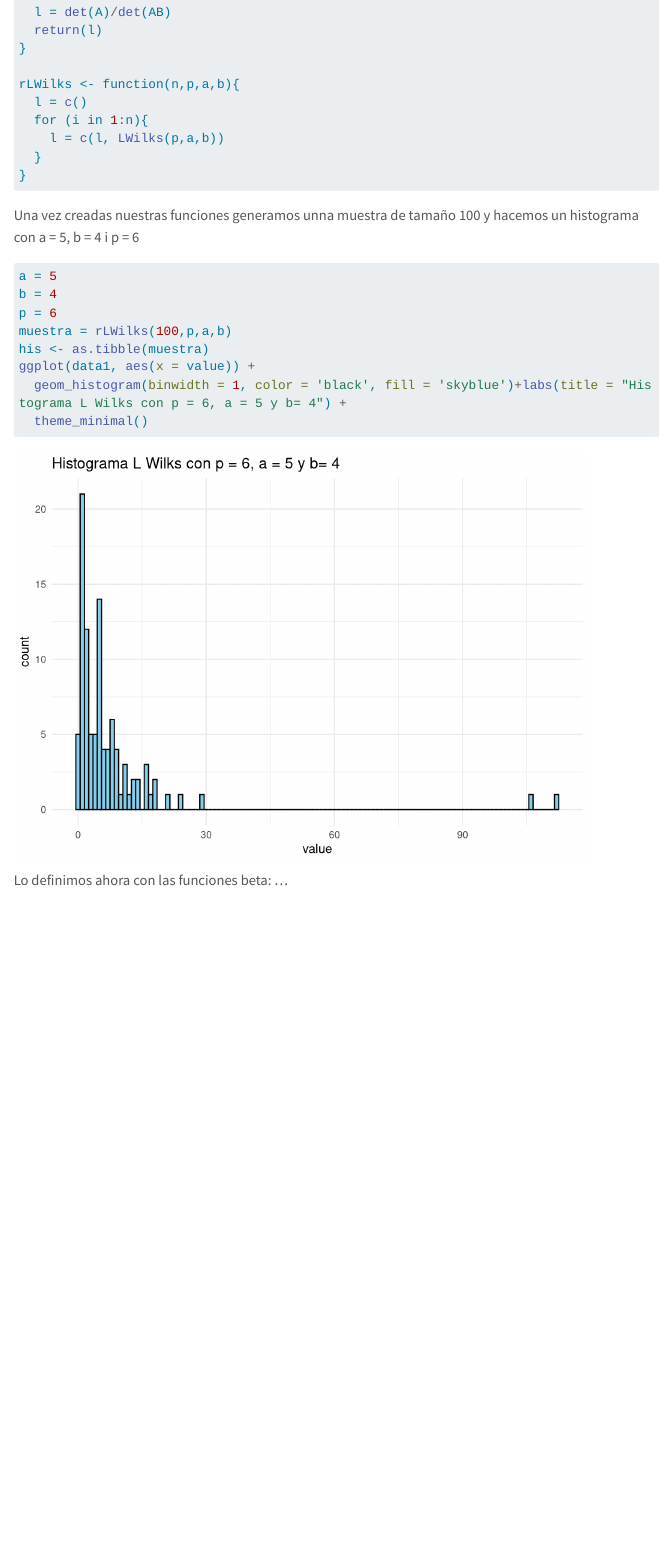
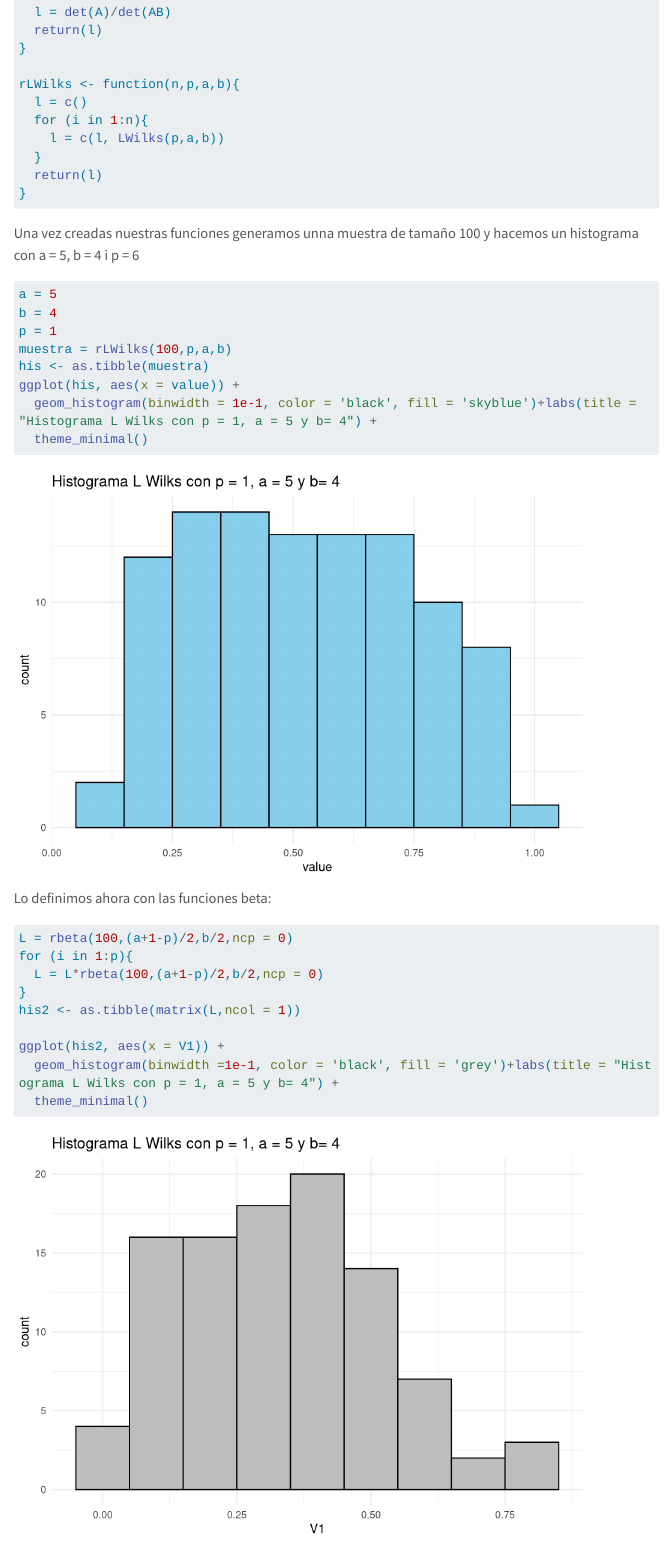
Before and after one commit to mcbosch/Entrega-4, a Quarto document (Estadistica_multivariante_parte_2.qmd): the page in a window 1100 px wide, from 11040 px down. Rendered offline with R 4.5, knitr and Pandoc in place of Quarto, with nearby package versions; menus at the side of the page are left out; long lines of code are wrapped.

Commit message:
Añadimos LWilks como betas

````diff
--- a/Estadistica_multivariante_parte_2.qmd
+++ b/Estadistica_multivariante_parte_2.qmd
@@ -364,6 +364,7 @@ rLWilks <- function(n,p,a,b){
   for (i in 1:n){
     l = c(l, LWilks(p,a,b))
   }
+  return(l)
 }
 ```
 
@@ -372,12 +373,24 @@ Una vez creadas nuestras funciones generamos unna muestra de tamaño 100 y hacem
 ```{r}
 a = 5
 b = 4
-p = 6
+p = 1
 muestra = rLWilks(100,p,a,b)
 his <- as.tibble(muestra)
-ggplot(data1, aes(x = value)) +
-  geom_histogram(binwidth = 1, color = 'black', fill = 'skyblue')+labs(title = "Histograma L Wilks con p = 6, a = 5 y b= 4") +
+ggplot(his, aes(x = value)) +
+  geom_histogram(binwidth = 1e-1, color = 'black', fill = 'skyblue')+labs(title = "Histograma L Wilks con p = 1, a = 5 y b= 4") +
   theme_minimal()
 ```
 
-Lo definimos ahora con las funciones beta: ...
+Lo definimos ahora con las funciones beta:
+
+```{r}
+L = rbeta(100,(a+1-p)/2,b/2,ncp = 0)
+for (i in 1:p){
+  L = L*rbeta(100,(a+1-p)/2,b/2,ncp = 0)
+}
+his2 <- as.tibble(matrix(L,ncol = 1))
+
+ggplot(his2, aes(x = V1)) +
+  geom_histogram(binwidth =1e-1, color = 'black', fill = 'grey')+labs(title = "Histograma L Wilks con p = 1, a = 5 y b= 4") +
+  theme_minimal()
+```
````
Also changed, not shown: Estadistica_multivariante_parte_2.html, Estadistica_multivariante_parte_2_files/figure-html/unnamed-chunk-11-1.png, Estadistica_multivariante_parte_2_files/figure-html/unnamed-chunk-11-2.png, Estadistica_multivariante_parte_2_files/figure-html/unnamed-chunk-12-1.png, Estadistica_multivariante_parte_2_files/figure-html/unnamed-chunk-12-2.png, Estadistica_multivariante_parte_2_files/figure-html/unnamed-chunk-14-1.png (added), Estadistica_multivariante_parte_2_files/figure-html/unnamed-chunk-15-1.png (added).
